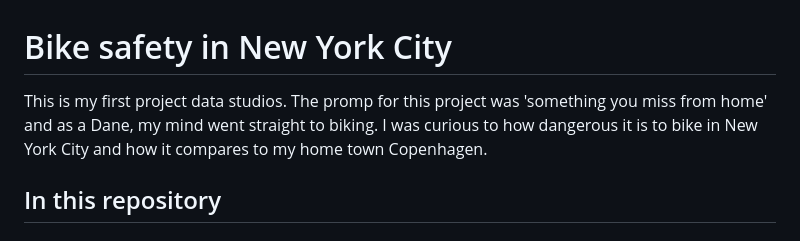
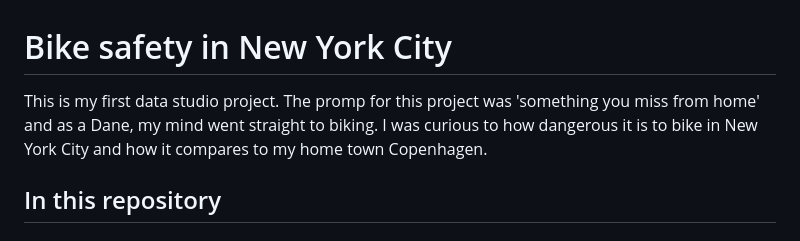
Before and after one commit to laurabejder/bike-safety-nyc, a Markdown page: README.md, the part around the change. GitHub-like rendering.

```diff
--- a/README.md
+++ b/README.md
@@ -1,6 +1,6 @@
 # Bike safety in New York City
 
-This is my first project data studios. The promp for this project was 'something you miss from home' and as a Dane, my mind went straight to biking. I was curious to how dangerous it is to bike in New York City and how it compares to my home town Copenhagen.
+This is my first data studio project. The promp for this project was 'something you miss from home' and as a Dane, my mind went straight to biking. I was curious to how dangerous it is to bike in New York City and how it compares to my home town Copenhagen.
 
 ## In this repository
 ### Notebooks
```
